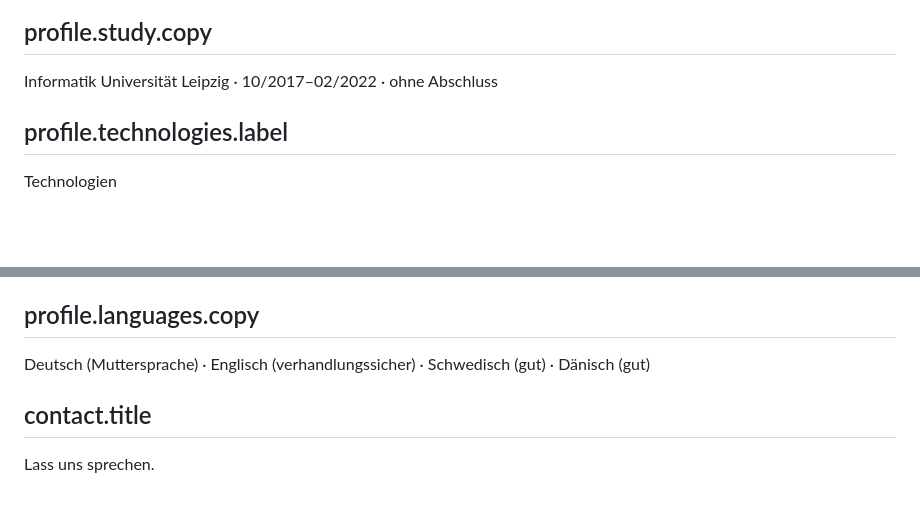
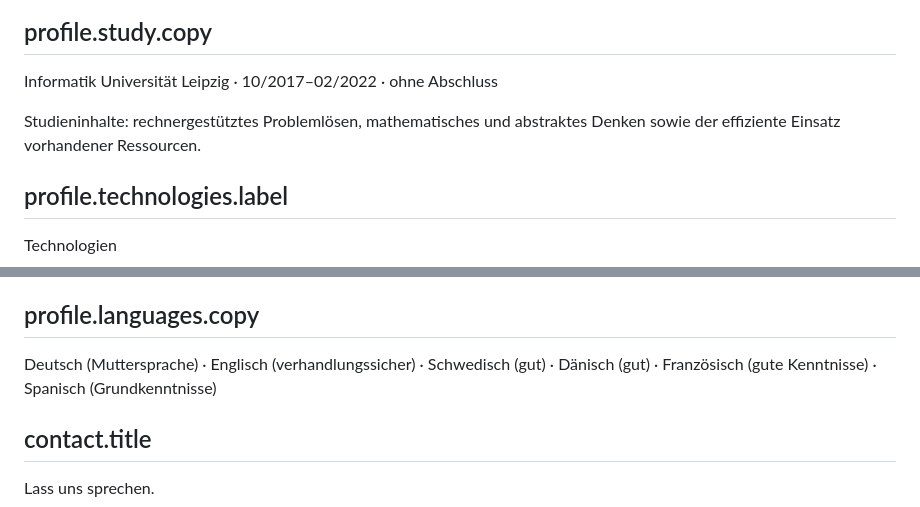
Before and after one commit to paullutzer/paullutzer.dk, a Markdown page: content/de.md, 2 parts joined by grey strips. GitHub-like rendering; blank space fills up the shorter version.

```diff
--- a/content/de.md
+++ b/content/de.md
@@ -198,6 +194,7 @@ Studium
 Informatik
 Universität Leipzig · 10/2017–02/2022 · ohne Abschluss
 
+Studieninhalte: rechnergestütztes Problemlösen, mathematisches und abstraktes Denken sowie der effiziente Einsatz vorhandener Ressourcen.
 ## profile.technologies.label
 Technologien
 
@@ -220,8 +217,7 @@ IT-Projekt- und Rollout-Koordination · Stakeholder Management · Anwenderbeglei
 Sprachen
 
 ## profile.languages.copy
-Deutsch (Muttersprache) · Englisch (verhandlungssicher) · Schwedisch (gut) · Dänisch (gut)
-
+Deutsch (Muttersprache) · Englisch (verhandlungssicher) · Schwedisch (gut) · Dänisch (gut) · Französisch (gute Kenntnisse) · Spanisch (Grundkenntnisse)
 ## contact.title
 Lass uns sprechen.
 
```
Also changed, not shown: other parts of content/de.md (+4 -8 lines).
